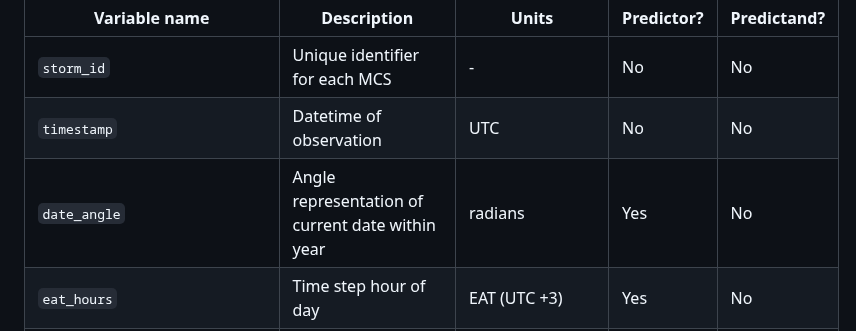
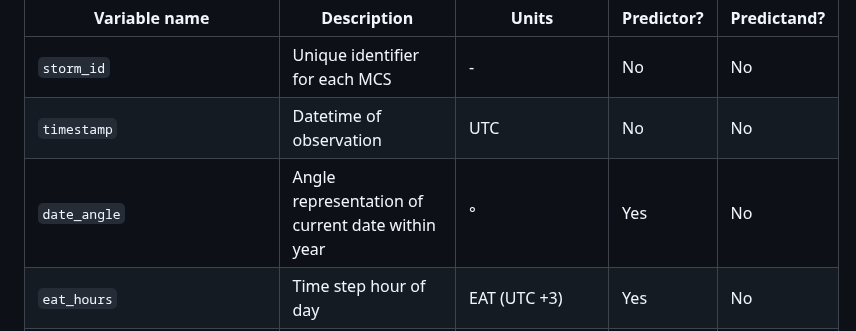
Before and after one commit to seangtkelley/uor-msc-dissertation-xai-african-storms, a Markdown page: README.md, the part around the change. Drawn GitHub-style.

Commit message:
fix units in docs

```diff
--- a/README.md
+++ b/README.md
@@ -105,7 +105,7 @@ Notes:
 |--------------|-------------|-------------|-------------|-------------|
 | `storm_id` | Unique identifier for each MCS | - | No | No |
 | `timestamp` | Datetime of observation | UTC | No | No |
-| `date_angle` | Angle representation of current date within year | radians | Yes | No |
+| `date_angle` | Angle representation of current date within year | ° | Yes | No |
 | `eat_hours` | Time step hour of day | EAT (UTC +3) | Yes | No |
 | `storm_total_duration` | Total duration of MCS | hr | Yes | **Yes** |
 | `lon` | Longitude of MCS centre | ° E | Yes | No |
```
